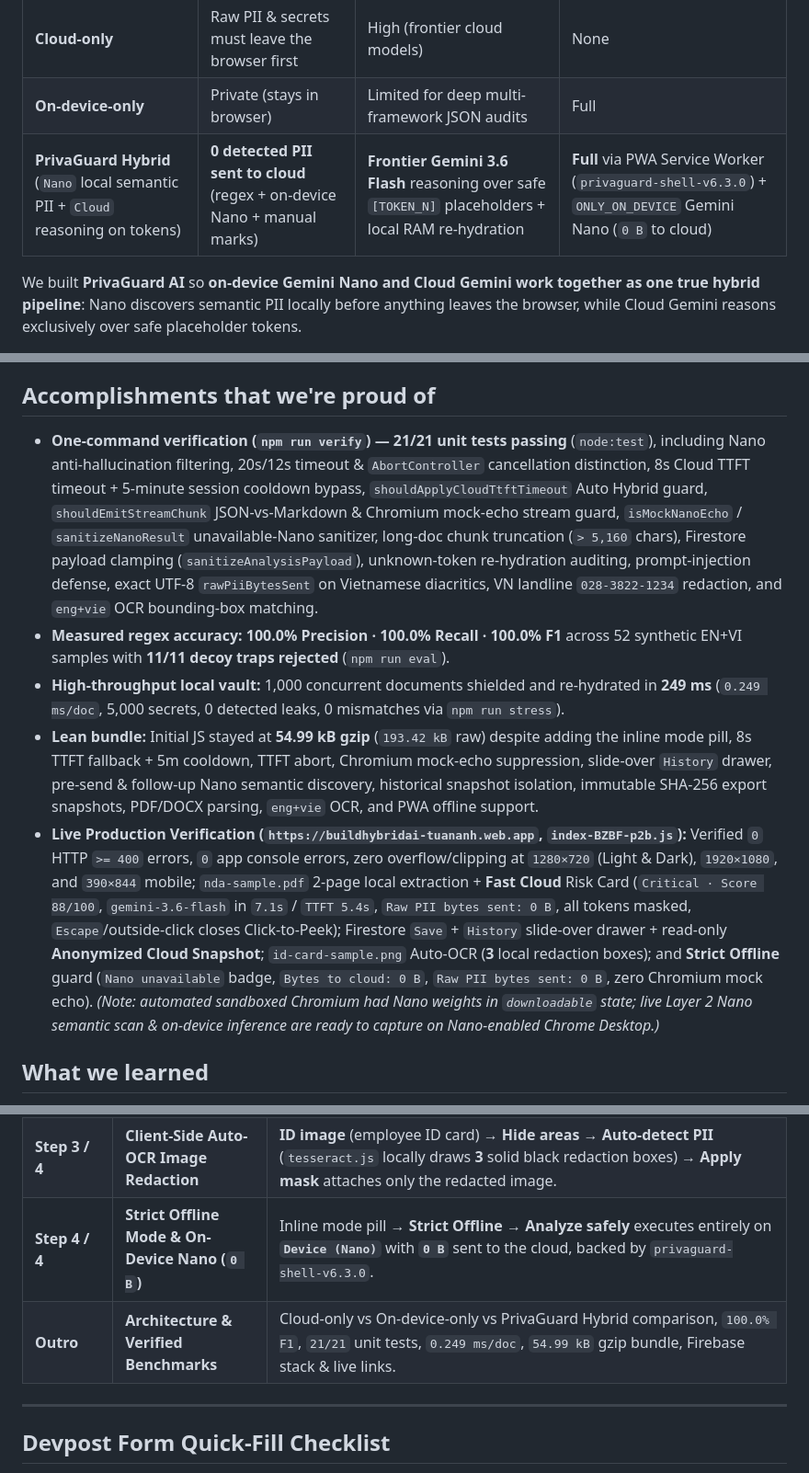
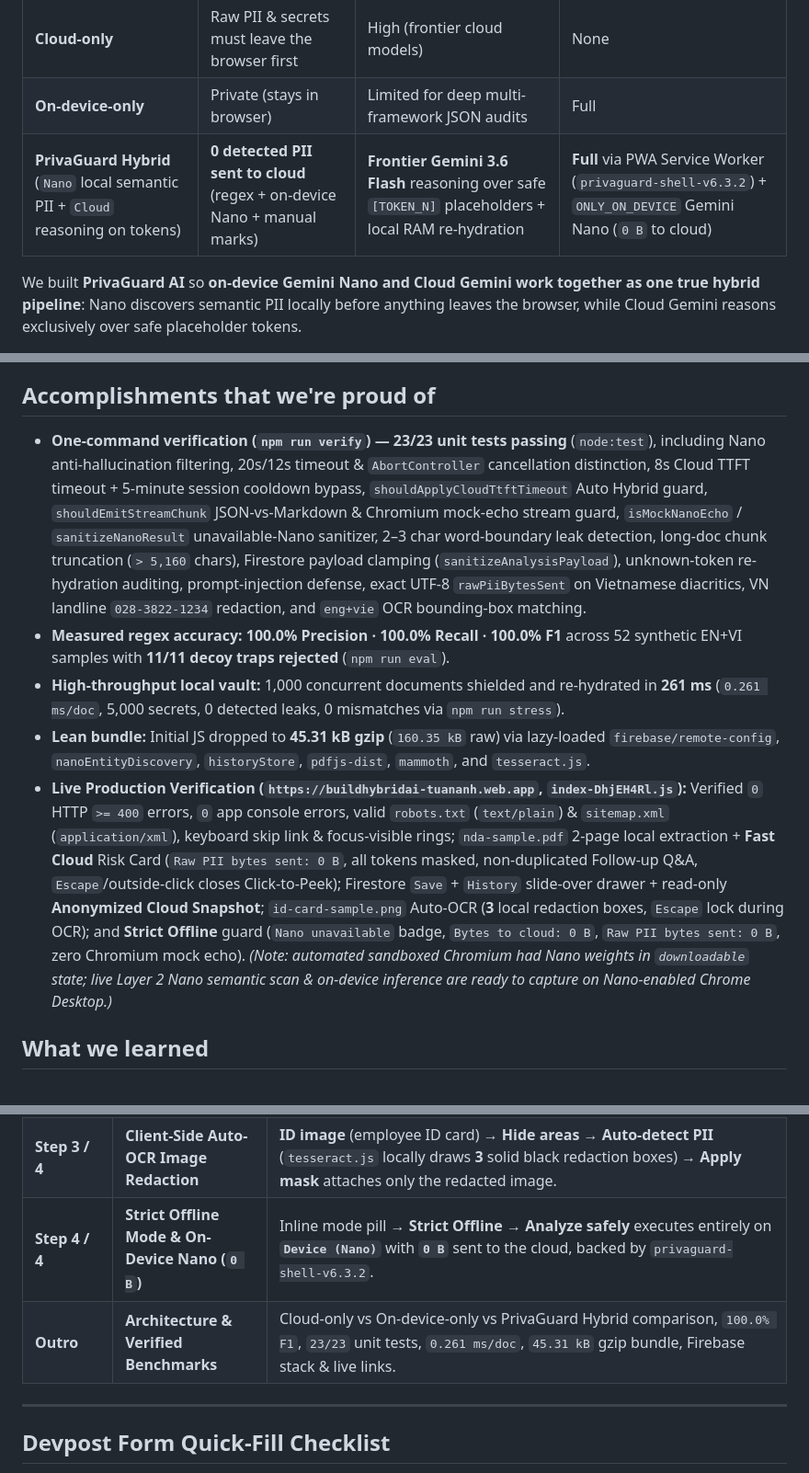
Before and after one commit to tuananh810-fake/privaguard-hybrid-ai, a Markdown page: DEVPOST_SUBMISSION.md, 3 parts joined by grey strips. Shown at 92% size. GitHub-like rendering.

```diff
--- a/DEVPOST_SUBMISSION.md
+++ b/DEVPOST_SUBMISSION.md
@@ -16,7 +16,7 @@ Engineers, clinicians, lawyers, and founders want to use frontier cloud models o
 |---|---|---|---|
 | **Cloud-only** | Raw PII & secrets must leave the browser first | High (frontier cloud models) | None |
 | **On-device-only** | Private (stays in browser) | Limited for deep multi-framework JSON audits | Full |
-| **PrivaGuard Hybrid** (`Nano` local semantic PII + `Cloud` reasoning on tokens) | **0 detected PII sent to cloud** (regex + on-device Nano + manual marks) | **Frontier Gemini 3.6 Flash** reasoning over safe `[TOKEN_N]` placeholders + local RAM re-hydration | **Full** via PWA Service Worker (`privaguard-shell-v6.3.0`) + `ONLY_ON_DEVICE` Gemini Nano (`0 B` to cloud) |
+| **PrivaGuard Hybrid** (`Nano` local semantic PII + `Cloud` reasoning on tokens) | **0 detected PII sent to cloud** (regex + on-device Nano + manual marks) | **Frontier Gemini 3.6 Flash** reasoning over safe `[TOKEN_N]` placeholders + local RAM re-hydration | **Full** via PWA Service Worker (`privaguard-shell-v6.3.2`) + `ONLY_ON_DEVICE` Gemini Nano (`0 B` to cloud) |
 
 We built **PrivaGuard AI** so **on-device Gemini Nano and Cloud Gemini work together as one true hybrid pipeline**: Nano discovers semantic PII locally before anything leaves the browser, while Cloud Gemini reasons exclusively over safe placeholder tokens.
 
@@ -44,11 +44,11 @@ PrivaGuard AI is a calm, Notion-style Hybrid AI workspace where **0 detected PII
 - **Avoiding false positives & prompt-injection myths:** Early regex rules tripped on software versions (`v1.2.3.4`, `1.2.3.4-rc1`) and invalid dotted-quads (`999.999.999.999`). We built a 52-sample EN+VI accuracy benchmark with 11 decoy traps and an automated prompt-injection test proving the local RAM vault is never serialized into cloud payloads.
 
 ## Accomplishments that we're proud of
-- **One-command verification (`npm run verify`) — 21/21 unit tests passing** (`node:test`), including Nano anti-hallucination filtering, 20s/12s timeout & `AbortController` cancellation distinction, 8s Cloud TTFT timeout + 5-minute session cooldown bypass, `shouldApplyCloudTtftTimeout` Auto Hybrid guard, `shouldEmitStreamChunk` JSON-vs-Markdown & Chromium mock-echo stream guard, `isMockNanoEcho` / `sanitizeNanoResult` unavailable-Nano sanitizer, long-doc chunk truncation (`> 5,160` chars), Firestore payload clamping (`sanitizeAnalysisPayload`), unknown-token re-hydration auditing, prompt-injection defense, exact UTF-8 `rawPiiBytesSent` on Vietnamese diacritics, VN landline `028-3822-1234` redaction, and `eng+vie` OCR bounding-box matching.
+- **One-command verification (`npm run verify`) — 23/23 unit tests passing** (`node:test`), including Nano anti-hallucination filtering, 20s/12s timeout & `AbortController` cancellation distinction, 8s Cloud TTFT timeout + 5-minute session cooldown bypass, `shouldApplyCloudTtftTimeout` Auto Hybrid guard, `shouldEmitStreamChunk` JSON-vs-Markdown & Chromium mock-echo stream guard, `isMockNanoEcho` / `sanitizeNanoResult` unavailable-Nano sanitizer, 2–3 char word-boundary leak detection, long-doc chunk truncation (`> 5,160` chars), Firestore payload clamping (`sanitizeAnalysisPayload`), unknown-token re-hydration auditing, prompt-injection defense, exact UTF-8 `rawPiiBytesSent` on Vietnamese diacritics, VN landline `028-3822-1234` redaction, and `eng+vie` OCR bounding-box matching.
 - **Measured regex accuracy:** **100.0% Precision · 100.0% Recall · 100.0% F1** across 52 synthetic EN+VI samples with **11/11 decoy traps rejected** (`npm run eval`).
-- **High-throughput local vault:** 1,000 concurrent documents shielded and re-hydrated in **249 ms** (`0.249 ms/doc`, 5,000 secrets, 0 detected leaks, 0 mismatches via `npm run stress`).
-- **Lean bundle:** Initial JS stayed at **54.99 kB gzip** (`193.42 kB` raw) despite adding the inline mode pill, 8s TTFT fallback + 5m cooldown, TTFT abort, Chromium mock-echo suppression, slide-over `History` drawer, pre-send & follow-up Nano semantic discovery, historical snapshot isolation, immutable SHA-256 export snapshots, PDF/DOCX parsing, `eng+vie` OCR, and PWA offline support.
-- **Live Production Verification (`https://buildhybridai-tuananh.web.app`, `index-BZBF-p2b.js`):** Verified `0` HTTP `>= 400` errors, `0` app console errors, zero overflow/clipping at `1280×720` (Light & Dark), `1920×1080`, and `390×844` mobile; `nda-sample.pdf` 2-page local extraction + **Fast Cloud** Risk Card (`Critical · Score 88/100`, `gemini-3.6-flash` in `7.1s` / `TTFT 5.4s`, `Raw PII bytes sent: 0 B`, all tokens masked, `Escape`/outside-click closes Click-to-Peek); Firestore `Save` + `History` slide-over drawer + read-only **Anonymized Cloud Snapshot**; `id-card-sample.png` Auto-OCR (**3** local redaction boxes); and **Strict Offline** guard (`Nano unavailable` badge, `Bytes to cloud: 0 B`, `Raw PII bytes sent: 0 B`, zero Chromium mock echo). *(Note: automated sandboxed Chromium had Nano weights in `downloadable` state; live Layer 2 Nano semantic scan & on-device inference are ready to capture on Nano-enabled Chrome Desktop.)*
+- **High-throughput local vault:** 1,000 concurrent documents shielded and re-hydrated in **261 ms** (`0.261 ms/doc`, 5,000 secrets, 0 detected leaks, 0 mismatches via `npm run stress`).
+- **Lean bundle:** Initial JS dropped to **45.31 kB gzip** (`160.35 kB` raw) via lazy-loaded `firebase/remote-config`, `nanoEntityDiscovery`, `historyStore`, `pdfjs-dist`, `mammoth`, and `tesseract.js`.
+- **Live Production Verification (`https://buildhybridai-tuananh.web.app`, `index-DhjEH4Rl.js`):** Verified `0` HTTP `>= 400` errors, `0` app console errors, valid `robots.txt` (`text/plain`) & `sitemap.xml` (`application/xml`), keyboard skip link & focus-visible rings; `nda-sample.pdf` 2-page local extraction + **Fast Cloud** Risk Card (`Raw PII bytes sent: 0 B`, all tokens masked, non-duplicated Follow-up Q&A, `Escape`/outside-click closes Click-to-Peek); Firestore `Save` + `History` slide-over drawer + read-only **Anonymized Cloud Snapshot**; `id-card-sample.png` Auto-OCR (**3** local redaction boxes, `Escape` lock during OCR); and **Strict Offline** guard (`Nano unavailable` badge, `Bytes to cloud: 0 B`, `Raw PII bytes sent: 0 B`, zero Chromium mock echo). *(Note: automated sandboxed Chromium had Nano weights in `downloadable` state; live Layer 2 Nano semantic scan & on-device inference are ready to capture on Nano-enabled Chrome Desktop.)*
 
 ## What we learned
 - Hybrid AI shines brightest when **on-device and cloud models have complementary roles** (Nano handles private local semantic discovery; Cloud handles complex structured reasoning over tokens) rather than merely acting as an online/offline fallback switch.
@@ -69,8 +69,8 @@ PrivaGuard AI is a calm, Notion-style Hybrid AI workspace where **0 detected PII
 | **Step 1 / 4** | **NDA PDF, Regex Diff, Nano Scan & Payload** | Live on Firebase Hosting (`Gemini Nano ready`) → **NDA PDF** (`nda-sample.pdf`, 2 pages extracted locally, 11 regex entities masked) → **Diff** → **Scan semantic PII (Nano)** (free-form names/orgs/addresses masked locally) → **Payload** (`0 detected PII included`). |
 | **Step 2 / 4** | **Fast Cloud Risk Card, Peek, Restore & Snapshot** | Inline mode pill → **Fast Cloud** → **Analyze safely** → typed Risk Card (`Critical · Score 92/100`, SOC2/GDPR/HIPAA/PCI-DSS/OWASP badges, checklist, `Ran on: Cloud (gemini-3.5-flash-lite)`, `Raw PII bytes sent: 0 B`) → click-to-**Peek** a token chip → toggle **Show real names** → open read-only **Anonymized Cloud Snapshot** from the **History** drawer. |
 | **Step 3 / 4** | **Client-Side Auto-OCR Image Redaction** | **ID image** (employee ID card) → **Hide areas** → **Auto-detect PII** (`tesseract.js` locally draws **3** solid black redaction boxes) → **Apply mask** attaches only the redacted image. |
-| **Step 4 / 4** | **Strict Offline Mode & On-Device Nano (`0 B`)** | Inline mode pill → **Strict Offline** → **Analyze safely** executes entirely on **`Device (Nano)`** with **`0 B`** sent to the cloud, backed by `privaguard-shell-v6.3.0`. |
-| **Outro** | **Architecture & Verified Benchmarks** | Cloud-only vs On-device-only vs PrivaGuard Hybrid comparison, `100.0% F1`, `21/21` unit tests, `0.249 ms/doc`, `54.99 kB` gzip bundle, Firebase stack & live links. |
+| **Step 4 / 4** | **Strict Offline Mode & On-Device Nano (`0 B`)** | Inline mode pill → **Strict Offline** → **Analyze safely** executes entirely on **`Device (Nano)`** with **`0 B`** sent to the cloud, backed by `privaguard-shell-v6.3.2`. |
+| **Outro** | **Architecture & Verified Benchmarks** | Cloud-only vs On-device-only vs PrivaGuard Hybrid comparison, `100.0% F1`, `23/23` unit tests, `0.261 ms/doc`, `45.31 kB` gzip bundle, Firebase stack & live links. |
 
 ---
 
```
Also changed, not shown: other parts of DEVPOST_SUBMISSION.md (+2 -2 lines), README.md (+8 -8 lines), docs/USER_GUIDE.md (+1 -1 lines), docs/privaguard-demo.gif, docs/screenshots/06-architecture-metrics-slide.png, 15 other files.
